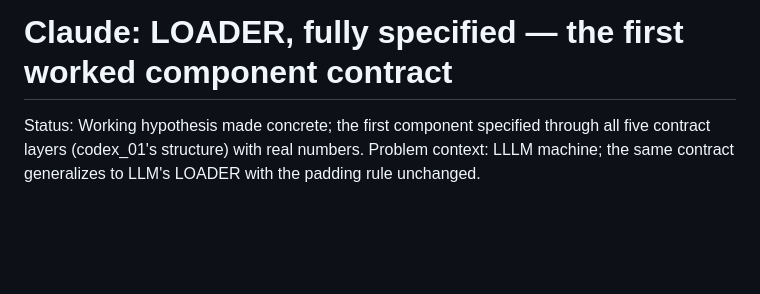
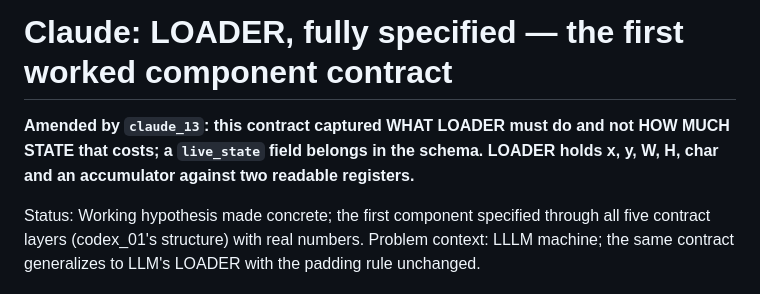
Before and after one commit to tarstars/icfpc2026, a Markdown page: docs/architecture/claude_08_loader_spec.md, the part around the change. Drawn GitHub-style; blank space fills up the shorter version.

```diff
--- a/docs/architecture/claude_08_loader_spec.md
+++ b/docs/architecture/claude_08_loader_spec.md
@@ -1,4 +1,9 @@
 # Claude: LOADER, fully specified — the first worked component contract
+
+**Amended by `claude_13`: this contract captured WHAT LOADER must do and
+not HOW MUCH STATE that costs; a `live_state` field belongs in the
+schema. LOADER holds x, y, W, H, char and an accumulator against two
+readable registers.**
 
 Status: Working hypothesis made concrete; the first component specified
 through all five contract layers (codex_01's structure) with real numbers.
```
Also changed, not shown: docs/architecture/claude_09_lllm_loader_workorder.md (+5 -0 lines), docs/architecture/claude_13_loader_complexity.md (added, +98 -0 lines).
